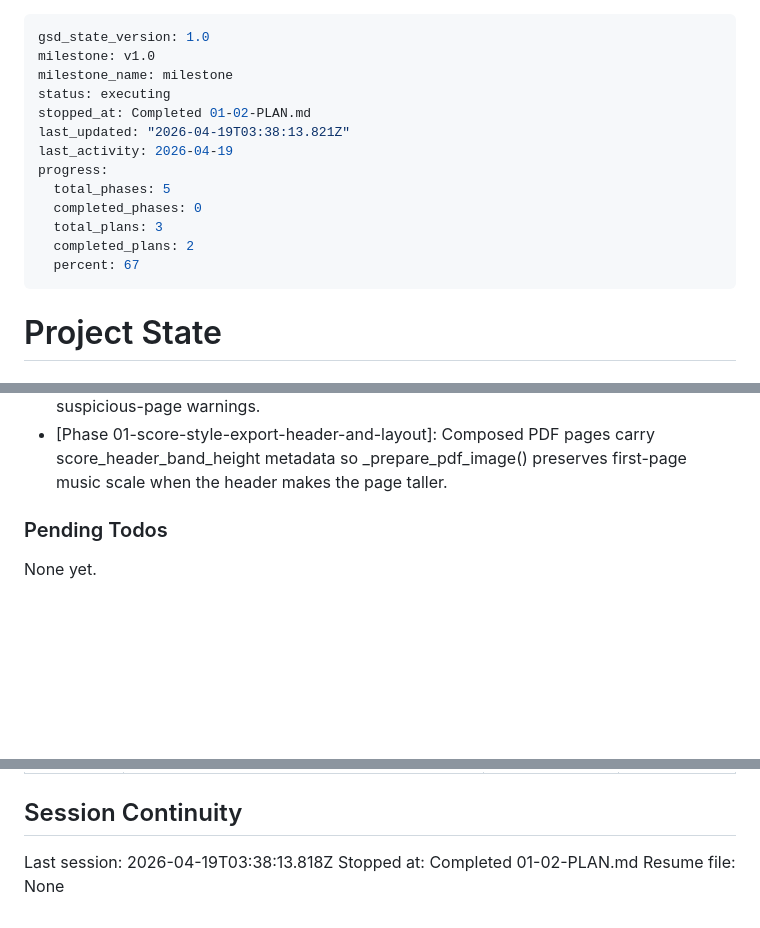
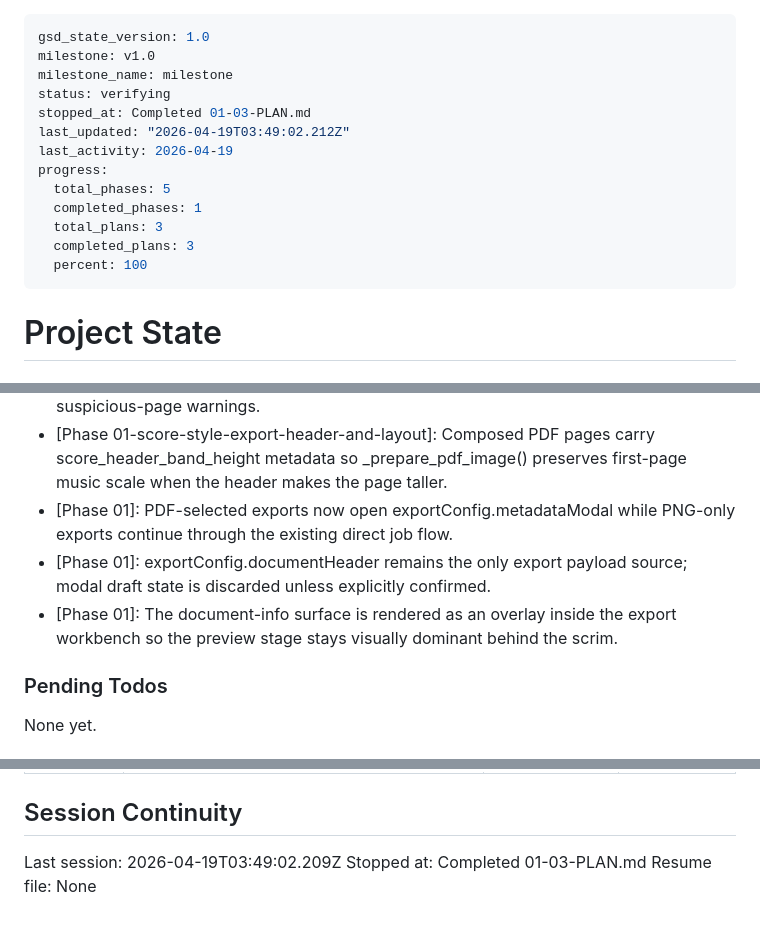
Before and after one commit to kr-ericshim/drum-score-capture-tool, a Markdown page: .planning/STATE.md, 3 parts joined by grey strips. Drawn GitHub-style; blank space fills up the shorter version.

Commit message:
docs(01-03): complete export metadata modal plan

```diff
--- a/.planning/STATE.md
+++ b/.planning/STATE.md
@@ -2,16 +2,16 @@
 gsd_state_version: 1.0
 milestone: v1.0
 milestone_name: milestone
-status: executing
-stopped_at: Completed 01-02-PLAN.md
-last_updated: "2026-04-19T03:38:13.821Z"
+status: verifying
+stopped_at: Completed 01-03-PLAN.md
+last_updated: "2026-04-19T03:49:02.212Z"
 last_activity: 2026-04-19
 progress:
   total_phases: 5
-  completed_phases: 0
+  completed_phases: 1
   total_plans: 3
-  completed_plans: 2
-  percent: 67
+  completed_plans: 3
+  percent: 100
 ---
 
 # Project State
@@ -71,6 +72,9 @@ Recent decisions affecting current work:
 - [Phase 01-score-style-export-header-and-layout]: Only the PDF path composes the score-style header; PNG/JPG exports and review previews stay raw finalized page images.
 - [Phase 01-score-style-export-header-and-layout]: Page diagnostics remain based on finalized score pages before header composition so the title band cannot create false suspicious-page warnings.
 - [Phase 01-score-style-export-header-and-layout]: Composed PDF pages carry score_header_band_height metadata so _prepare_pdf_image() preserves first-page music scale when the header makes the page taller.
+- [Phase 01]: PDF-selected exports now open exportConfig.metadataModal while PNG-only exports continue through the existing direct job flow.
+- [Phase 01]: exportConfig.documentHeader remains the only export payload source; modal draft state is discarded unless explicitly confirmed.
+- [Phase 01]: The document-info surface is rendered as an overlay inside the export workbench so the preview stage stays visually dominant behind the scrim.
 
 ### Pending Todos
 
@@ -92,6 +96,6 @@ None yet.
 
 ## Session Continuity
 
-Last session: 2026-04-19T03:38:13.818Z
-Stopped at: Completed 01-02-PLAN.md
+Last session: 2026-04-19T03:49:02.209Z
+Stopped at: Completed 01-03-PLAN.md
 Resume file: None
```
Also changed, not shown: other parts of .planning/STATE.md (+2 -1 lines), .planning/ROADMAP.md (+1 -1 lines), 1 other file.
